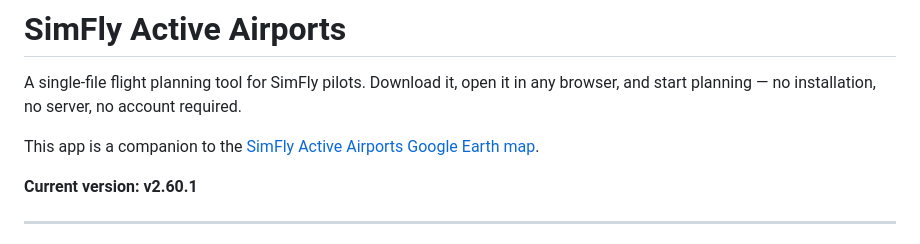
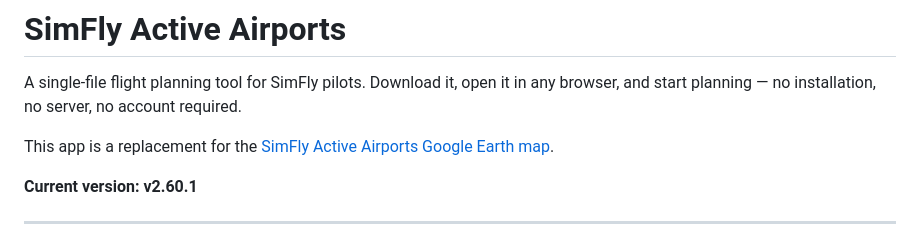
Before and after one commit to KyndraRocks/SimFlyActiveAirports, a Markdown page: README.md, the part around the change. GitHub-like rendering.

Commit message:
Update description to reflect app replacement

```diff
--- a/README.md
+++ b/README.md
@@ -2,7 +2,7 @@
 
 A single-file flight planning tool for SimFly pilots. Download it, open it in any browser, and start planning — no installation, no server, no account required.
 
-This app is a companion to the [SimFly Active Airports Google Earth map](https://earth.google.com/web/data=Mj0KOwo5CiExN1phTGt0Yl9VclF0YmI4UUFGc0ExRnJuMDN1eGJvcmsSEgoQNTU4N0ZDODY1MzAwMDAwMSABQgIIAEoICJWWvoMBEAE).
+This app is a replacement for the [SimFly Active Airports Google Earth map](https://earth.google.com/web/data=Mj0KOwo5CiExN1phTGt0Yl9VclF0YmI4UUFGc0ExRnJuMDN1eGJvcmsSEgoQNTU4N0ZDODY1MzAwMDAwMSABQgIIAEoICJWWvoMBEAE).
 
 **Current version: v2.60.1**
 
```
